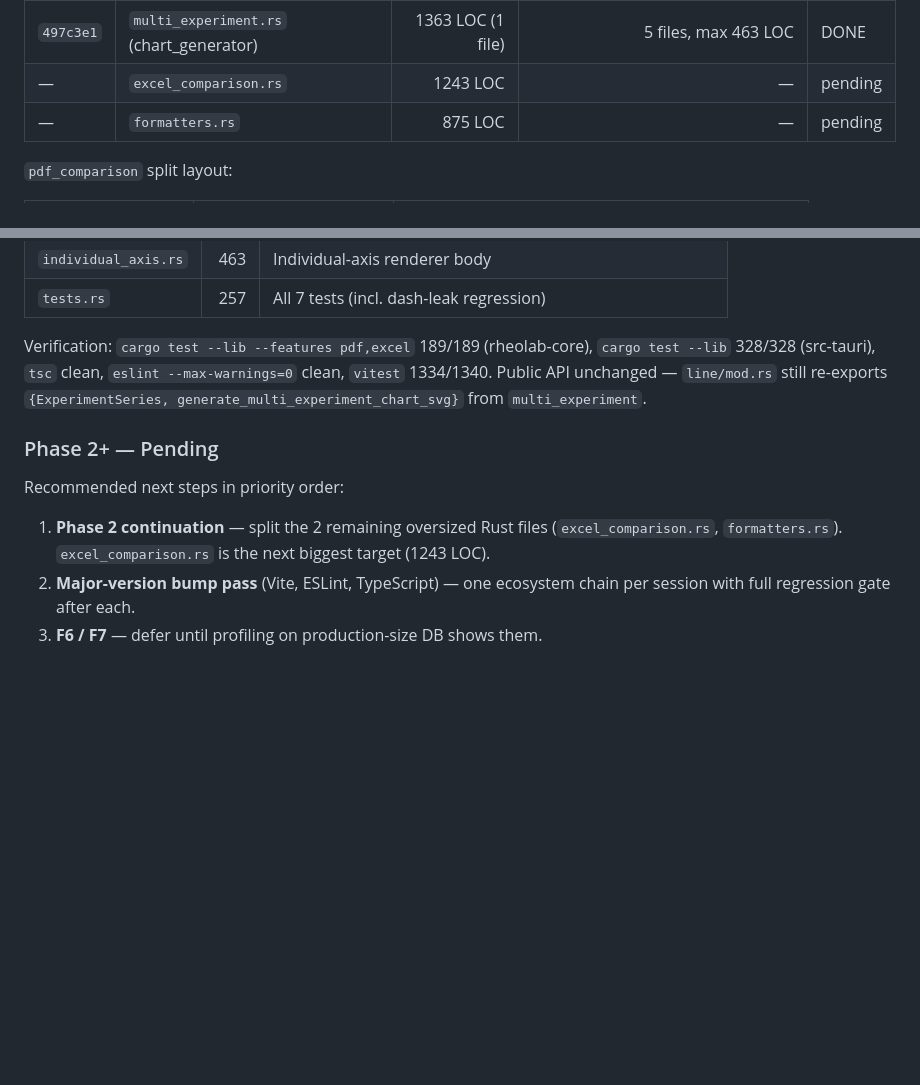
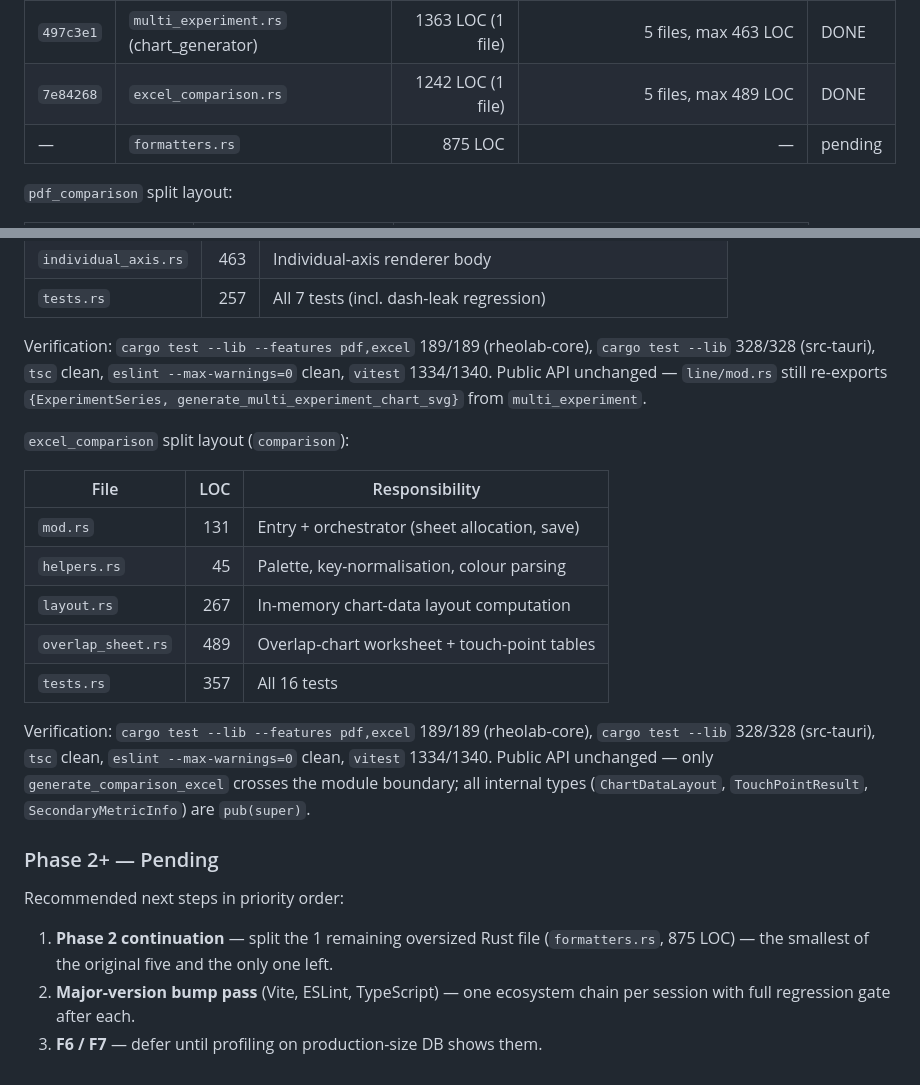
Before and after one commit to lunin02118-ops/rheolab, a Markdown page: docs/audit/2026-04-27-deep-optimization-plan.md, 2 parts joined by grey strips. Drawn GitHub-style; blank space fills up the shorter version.

Commit message:
docs(audit): record excel_comparison.rs split (Phase 2.4 done)

```diff
--- a/docs/audit/2026-04-27-deep-optimization-plan.md
+++ b/docs/audit/2026-04-27-deep-optimization-plan.md
@@ -496,7 +496,7 @@ Progress:
 | `06708df` | `pdf_comparison.rs` | 1620 LOC (1 file) | 5 files, max 583 LOC; production max 270 LOC | DONE |
 | `a794057` | `list_tests.rs` | 1586 LOC (1 file) | 9 files, max 302 LOC | DONE |
 | `497c3e1` | `multi_experiment.rs` (chart_generator) | 1363 LOC (1 file) | 5 files, max 463 LOC | DONE |
-| — | `excel_comparison.rs` | 1243 LOC | — | pending |
+| `7e84268` | `excel_comparison.rs` | 1242 LOC (1 file) | 5 files, max 489 LOC | DONE |
 | — | `formatters.rs` | 875 LOC | — | pending |
 
 `pdf_comparison` split layout:
@@ -551,13 +551,30 @@ unchanged — `line/mod.rs` still re-exports
 `{ExperimentSeries, generate_multi_experiment_chart_svg}` from
 `multi_experiment`.
 
+`excel_comparison` split layout (`comparison`):
+
+| File | LOC | Responsibility |
+|---|---:|---|
+| `mod.rs` | 131 | Entry + orchestrator (sheet allocation, save) |
+| `helpers.rs` | 45 | Palette, key-normalisation, colour parsing |
+| `layout.rs` | 267 | In-memory chart-data layout computation |
+| `overlap_sheet.rs` | 489 | Overlap-chart worksheet + touch-point tables |
+| `tests.rs` | 357 | All 16 tests |
+
+Verification: `cargo test --lib --features pdf,excel` 189/189
+(rheolab-core), `cargo test --lib` 328/328 (src-tauri), `tsc` clean,
+`eslint --max-warnings=0` clean, `vitest` 1334/1340.  Public API
+unchanged — only `generate_comparison_excel` crosses the module
+boundary; all internal types (`ChartDataLayout`, `TouchPointResult`,
+`SecondaryMetricInfo`) are `pub(super)`.
+
 ### Phase 2+ — Pending
 
 Recommended next steps in priority order:
 
-1. **Phase 2 continuation** — split the 2 remaining oversized Rust
-   files (`excel_comparison.rs`, `formatters.rs`).
-   `excel_comparison.rs` is the next biggest target (1243 LOC).
+1. **Phase 2 continuation** — split the 1 remaining oversized Rust
+   file (`formatters.rs`, 875 LOC) — the smallest of the original
+   five and the only one left.
 2. **Major-version bump pass** (Vite, ESLint, TypeScript) — one
    ecosystem chain per session with full regression gate after each.
 3. **F6 / F7** — defer until profiling on production-size DB shows them.
```
